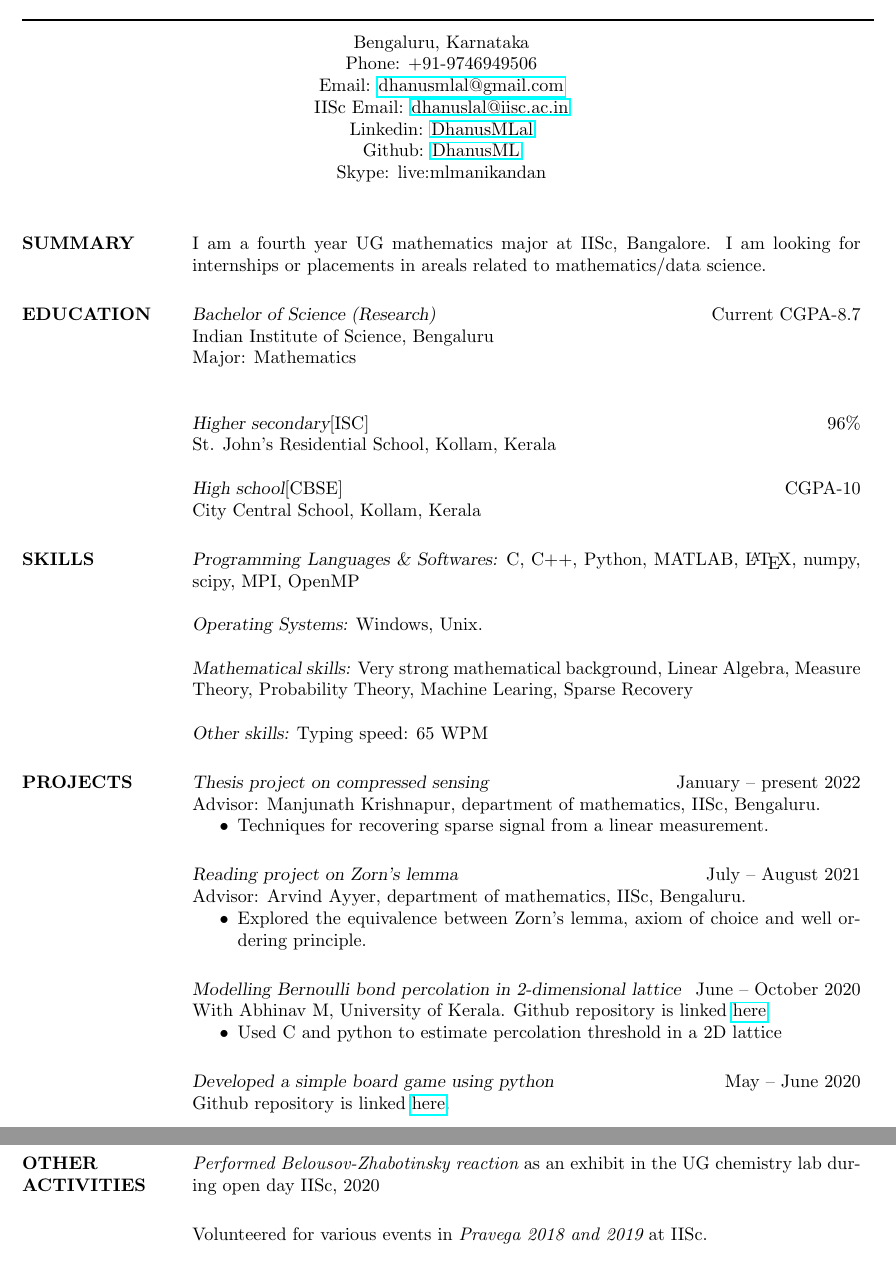
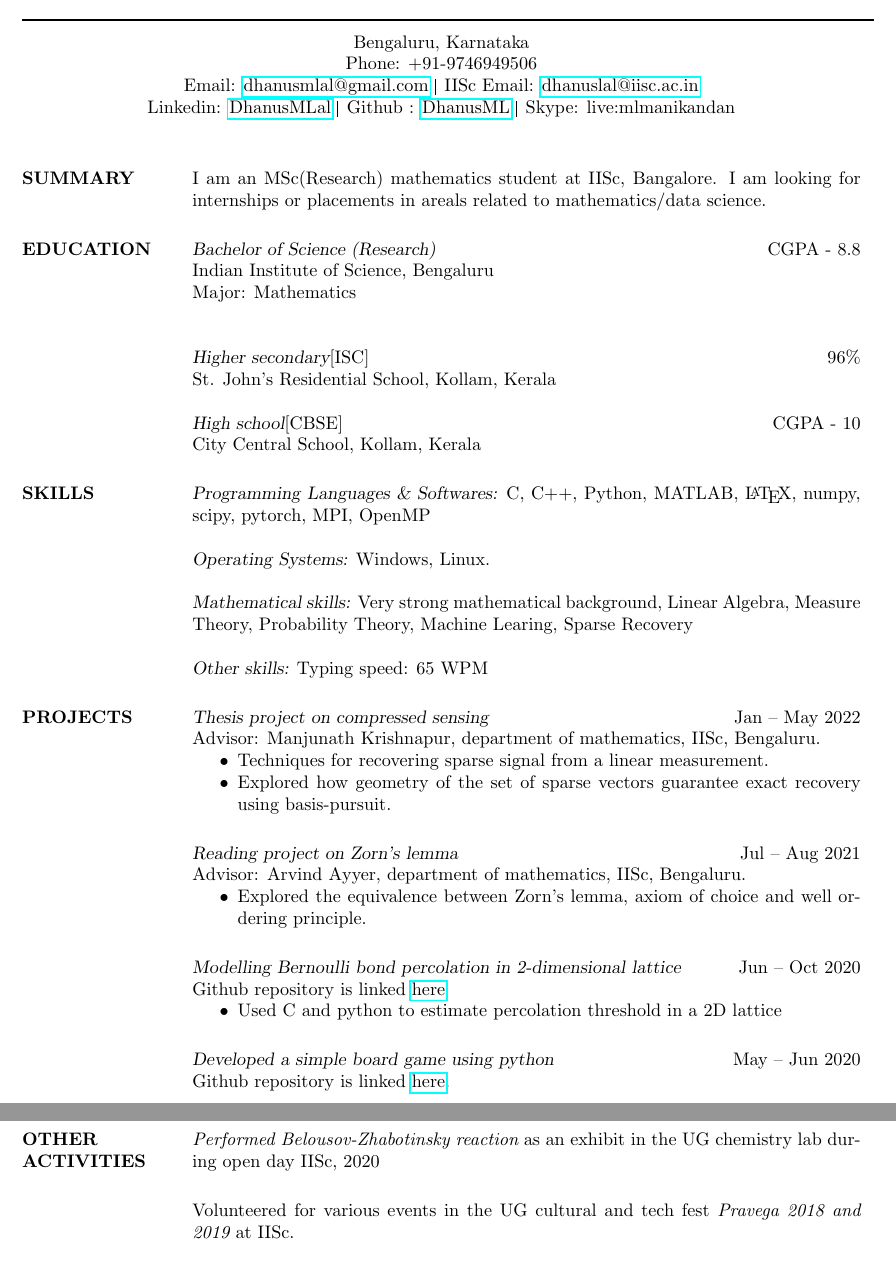
Before and after one commit to DhanusML/cv, a LaTeX CV (main.tex): two parts of pages 1 and 2 of 2, joined at a grey line, cut so that both start at the same text. Compiled offline with pdfLaTeX.

Commit message:
post BSc updates made

```diff
--- a/main.tex
+++ b/main.tex
@@ -40,11 +40,12 @@
 
 \moveleft.5\hoffset\centerline{Bengaluru, Karnataka}
 \moveleft.5\hoffset\centerline{Phone: +91-9746949506} % Your address
-\moveleft.5\hoffset\centerline{Email: \href{dhanusmlal@gmail.com}{dhanusmlal@gmail.com}}
-\moveleft.5\hoffset\centerline{IISc Email: \href{dhanuslal@iisc.ac.in}{dhanuslal@iisc.ac.in}}
-\moveleft.5\hoffset\centerline{Linkedin: \href{https://www.linkedin.com/in/dhanusmlal}{DhanusMLal}}
-\moveleft.5\hoffset\centerline{Github: \href{https://github.com/dhanusml}{DhanusML}}
-\moveleft.5\hoffset\centerline{Skype: live:mlmanikandan}
+%\vspace{3mm}\\
+\moveleft.5\hoffset\centerline{Email: \href{dhanusmlal@gmail.com}{dhanusmlal@gmail.com} \vrule \, IISc Email:
+\href{dhanuslal@iisc.ac.in}{dhanuslal@iisc.ac.in}}
+\moveleft.5\hoffset\centerline{Linkedin: \href{https://www.linkedin.com/in/dhanusmlal}{DhanusMLal}
+\vrule \, Github : \href{https://github.com/dhanusml}{DhanusML}
+\vrule \, Skype: live:mlmanikandan}
 
 
 %----------------------------------------------------------------------------------------
@@ -57,7 +58,7 @@
 
 \section{SUMMARY}
 
-I am a fourth year UG mathematics major at IISc, Bangalore. I am looking for internships or placements in areals related to
+	I am an MSc(Research) mathematics student at IISc, Bangalore. I am looking for internships or placements in areals related to
 mathematics/data science.
 
 %----------------------------------------------------------------------------------------
@@ -65,14 +66,14 @@ mathematics/data science.
 %----------------------------------------------------------------------------------------
 
 \section{EDUCATION}
-{\sl Bachelor of Science (Research)} \hfill Current CGPA-8.7\\
+{\sl Bachelor of Science (Research)} \hfill CGPA - 8.8\\
 Indian Institute of Science, Bengaluru\\
 Major: Mathematics\\
 
 {\sl Higher secondary}[ISC]  \hfill  96\%\\
 St. John's Residential School, Kollam, Kerala
 
-{\sl High school}[CBSE] \hfill CGPA-10\\
+{\sl High school}[CBSE] \hfill CGPA - 10\\
 City Central School, Kollam, Kerala
 
 %----------------------------------------------------------------------------------------
@@ -82,9 +83,9 @@ City Central School, Kollam, Kerala
 \section{SKILLS}
 
 {\sl Programming Languages \& Softwares:}
-C, C++, Python, MATLAB, \LaTeX, numpy, scipy, MPI, OpenMP
+ C, C++, Python, MATLAB, \LaTeX, numpy, scipy, pytorch, MPI, OpenMP
 
-{\sl Operating Systems:} Windows, Unix.
+{\sl Operating Systems:} Windows, Linux.
 
 {\sl Mathematical skills:} Very strong mathematical background, Linear Algebra,
 Measure Theory, Probability Theory, Machine Learing, Sparse Recovery
@@ -97,28 +98,30 @@ Measure Theory, Probability Theory, Machine Learing, Sparse Recovery
 
 \section{PROJECTS}
 
-{\sl Thesis project on compressed sensing} \hfill  January -- present 2022\\
+{\sl Thesis project on compressed sensing} \hfill  Jan -- May 2022\\
 Advisor: Manjunath Krishnapur, department of mathematics, IISc, Bengaluru.
 \begin{itemize} \itemsep -2pt
 \item Techniques for recovering sparse signal from a linear measurement.
+\item Explored how geometry of the set of sparse vectors guarantee exact recovery
+	using basis-pursuit.
 \end{itemize}
 \smallskip
 
-{\sl Reading project on Zorn's lemma} \hfill July -- August 2021 \\
+{\sl Reading project on Zorn's lemma} \hfill Jul -- Aug 2021 \\
 Advisor: Arvind Ayyer, department of mathematics, IISc, Bengaluru.
 \begin{itemize}
 \item Explored the equivalence between Zorn's lemma, axiom of choice and well ordering principle.
 \end{itemize}
 \smallskip
 
-{\sl Modelling Bernoulli bond percolation in 2-dimensional lattice}\hfill June -- October 2020\\
-	With Abhinav M, University of Kerala. Github repository is linked \href{https://github.com/AbhinavM2000/percolation_}{here}
+{\sl Modelling Bernoulli bond percolation in 2-dimensional lattice}\hfill Jun -- Oct 2020\\
+Github repository is linked \href{https://github.com/AbhinavM2000/percolation\_}{here}
 \begin{itemize}
 	\item Used C and python to estimate percolation threshold in a 2D lattice
 \end{itemize}
 \smallskip
 
-{\sl Developed a simple board game using python}\hfill May -- June 2020\\
+{\sl Developed a simple board game using python}\hfill May -- Jun 2020\\
 Github repository is linked \href{https://github.com/DhanusML/marble-and-hole-puzzle}{here}.
 \smallskip
 
@@ -150,7 +154,7 @@ Qualified KVPY exam in 2018 with all india rank 61.
 {\it Performed Belousov-Zhabotinsky reaction} as an exhibit in the UG chemistry lab during open day IISc, 2020
 \smallskip
 
-Volunteered for various events in {\it Pravega 2018 and 2019} at IISc.
+Volunteered for various events in the UG cultural and tech fest {\it Pravega 2018 and 2019} at IISc.
 \smallskip
 
 Represented City Central School in {\it South Zone Sahodaya sports meet} for the events
```
Also changed, not shown: main.pdf, main.tex (3 more changed lines).
